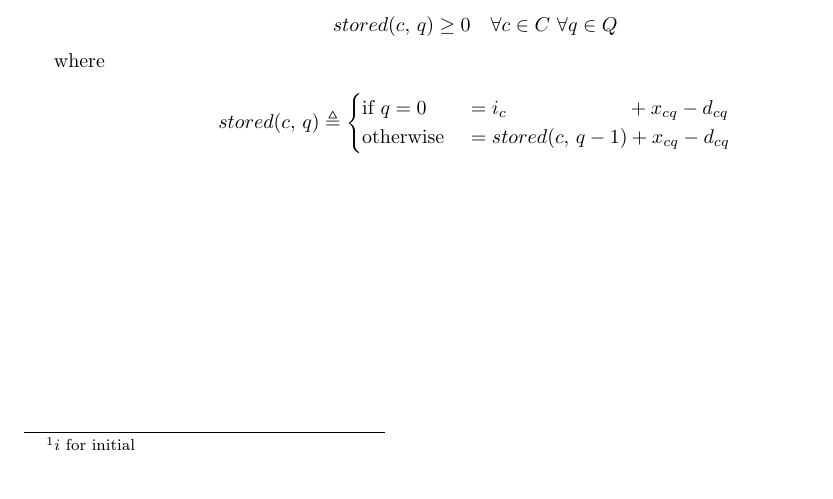
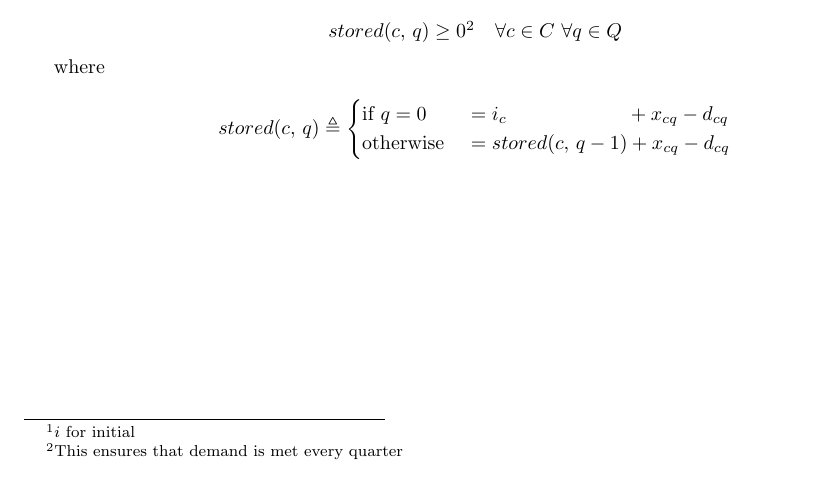
Before and after one commit to MaxwellBo/MATH3202, a LaTeX problem sheet (Assignment_1/section_a.tex): part of the page, cut at the place of the change. Compiled offline with pdfLaTeX.

Commit message:
Move footnote

```diff
--- a/Assignment_1/section_a.tex
+++ b/Assignment_1/section_a.tex
@@ -38,7 +38,7 @@ subject to
 
 
 \[
-stored(c,\, q) \geq 0 \quad \forall c \in C\ \forall q \in Q
+stored(c,\, q) \geq 0\footnote{This ensures that demand is met every quarter} \quad \forall c \in C\ \forall q \in Q
 \]
 
 where
```
Also changed, not shown: Assignment_1/section_a.pdf.
